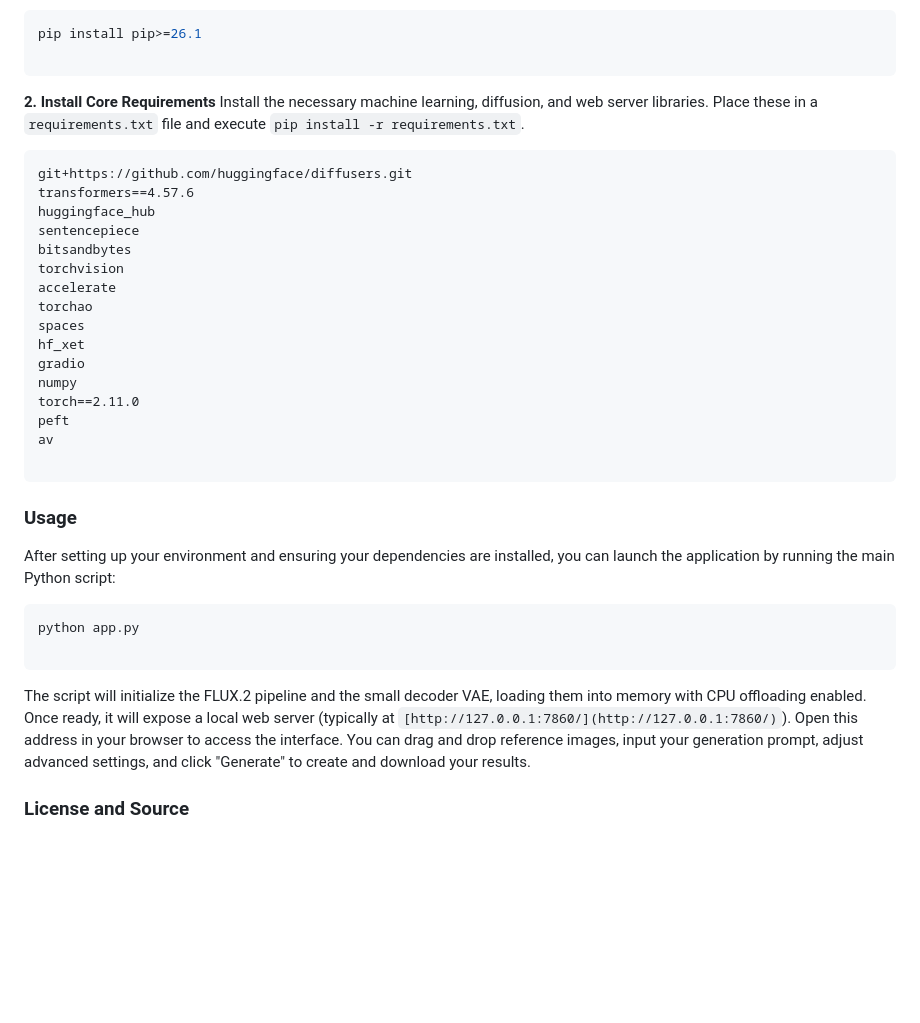
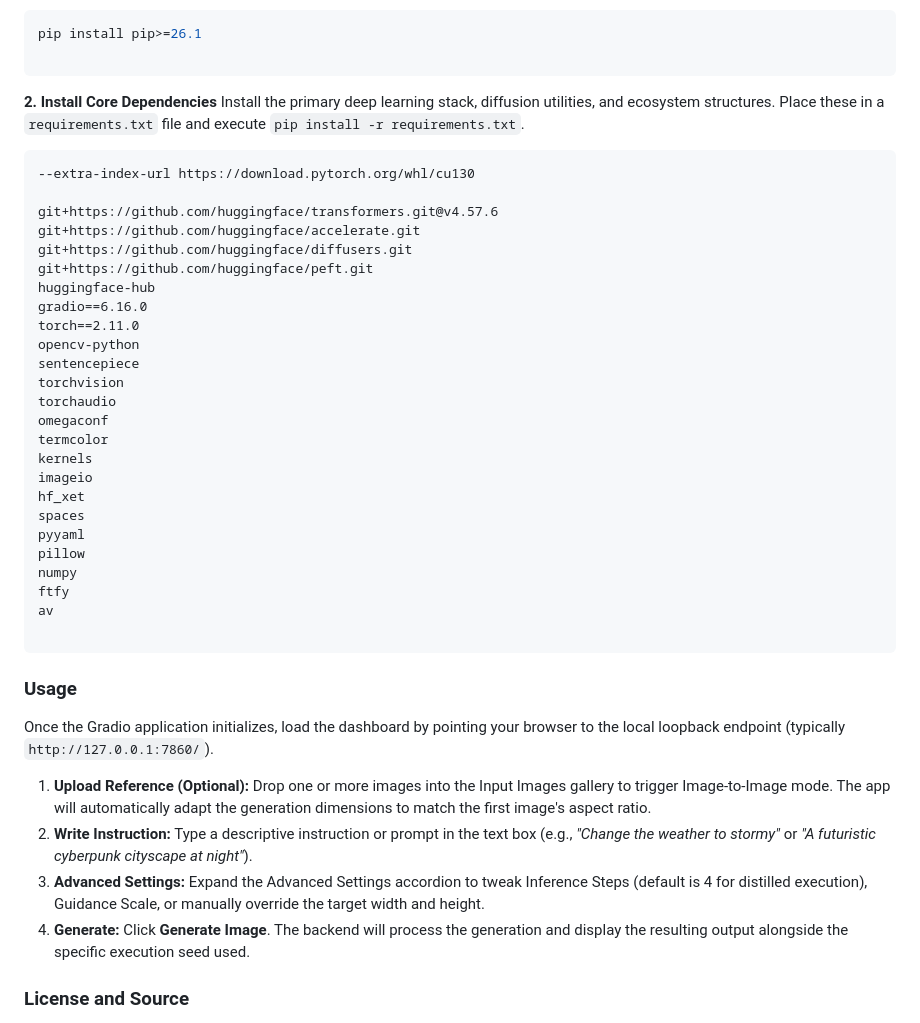
Before and after one commit to PRITHIVSAKTHIUR/Flux.2-Klein-Small-Decoder-Only, a Markdown page: README.md, the part around one of its changes. Rendered like a GitHub page; blank space fills up the shorter version.

````diff
--- a/README.md
+++ b/README.md
@@ -22,38 +82,45 @@ pip install pip>=26.1
 
 ```
 
-**2. Install Core Requirements**
-Install the necessary machine learning, diffusion, and web server libraries. Place these in a `requirements.txt` file and execute `pip install -r requirements.txt`.
+**2. Install Core Dependencies**
+Install the primary deep learning stack, diffusion utilities, and ecosystem structures. Place these in a `requirements.txt` file and execute `pip install -r requirements.txt`.
 
 ```text
+--extra-index-url https://download.pytorch.org/whl/cu130
+
+git+https://github.com/huggingface/transformers.git@v4.57.6
+git+https://github.com/huggingface/accelerate.git
 git+https://github.com/huggingface/diffusers.git
-transformers==4.57.6
-huggingface_hub
+git+https://github.com/huggingface/peft.git
+huggingface-hub
+gradio==6.16.0
+torch==2.11.0
+opencv-python
 sentencepiece
-bitsandbytes
 torchvision
-accelerate
-torchao
+torchaudio
+omegaconf
+termcolor
+kernels
+imageio
+hf_xet
 spaces
-hf_xet
-gradio
+pyyaml
+pillow
 numpy
-torch==2.11.0
-peft
+ftfy
 av
 
 ```
 
 ### **Usage**
 
-After setting up your environment and ensuring your dependencies are installed, you can launch the application by running the main Python script:
+Once the Gradio application initializes, load the dashboard by pointing your browser to the local loopback endpoint (typically `http://127.0.0.1:7860/`).
 
-```bash
-python app.py
-
-```
-
-The script will initialize the FLUX.2 pipeline and the small decoder VAE, loading them into memory with CPU offloading enabled. Once ready, it will expose a local web server (typically at `[http://127.0.0.1:7860/](http://127.0.0.1:7860/)`). Open this address in your browser to access the interface. You can drag and drop reference images, input your generation prompt, adjust advanced settings, and click "Generate" to create and download your results.
+1. **Upload Reference (Optional):** Drop one or more images into the Input Images gallery to trigger Image-to-Image mode. The app will automatically adapt the generation dimensions to match the first image's aspect ratio.
+2. **Write Instruction:** Type a descriptive instruction or prompt in the text box (e.g., *"Change the weather to stormy"* or *"A futuristic cyberpunk cityscape at night"*).
+3. **Advanced Settings:** Expand the Advanced Settings accordion to tweak Inference Steps (default is 4 for distilled execution), Guidance Scale, or manually override the target width and height.
+4. **Generate:** Click **Generate Image**. The backend will process the generation and display the resulting output alongside the specific execution seed used.
 
 ### **License and Source**
 
````
Also changed, not shown: other parts of README.md (+70 -10 lines).
